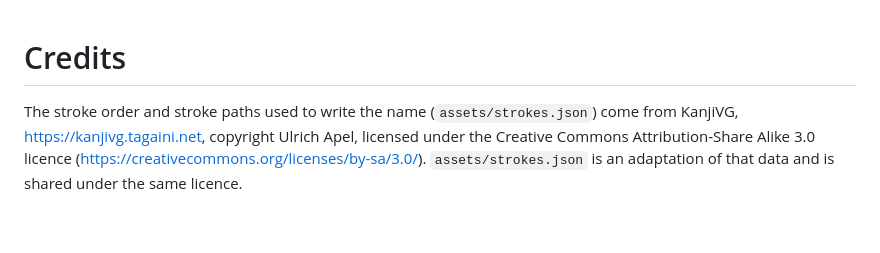
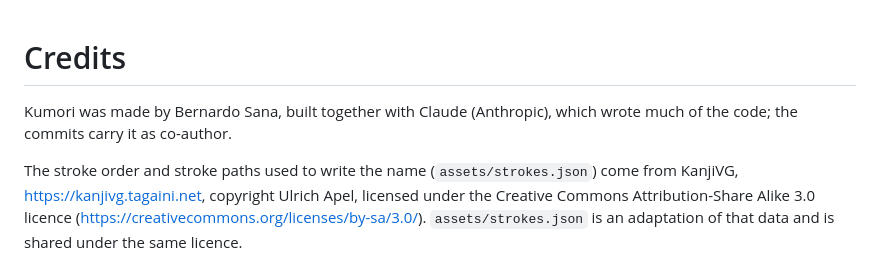
Before and after one commit to bsana1/kumori, a Markdown page: CREDITS.md, the part around the change. GitHub-like rendering; blank space fills up the shorter version.

```diff
--- a/CREDITS.md
+++ b/CREDITS.md
@@ -1,4 +1,7 @@
 # Credits
+
+Kumori was made by Bernardo Sana, built together with Claude (Anthropic), which wrote much of the code;
+the commits carry it as co-author.
 
 The stroke order and stroke paths used to write the name (`assets/strokes.json`) come from
 KanjiVG, https://kanjivg.tagaini.net, copyright Ulrich Apel, licensed under the
```
Also changed, not shown: .agent/DECISIONS.md (+2 -0 lines), assets/share.jpg (added), 1 other file.
